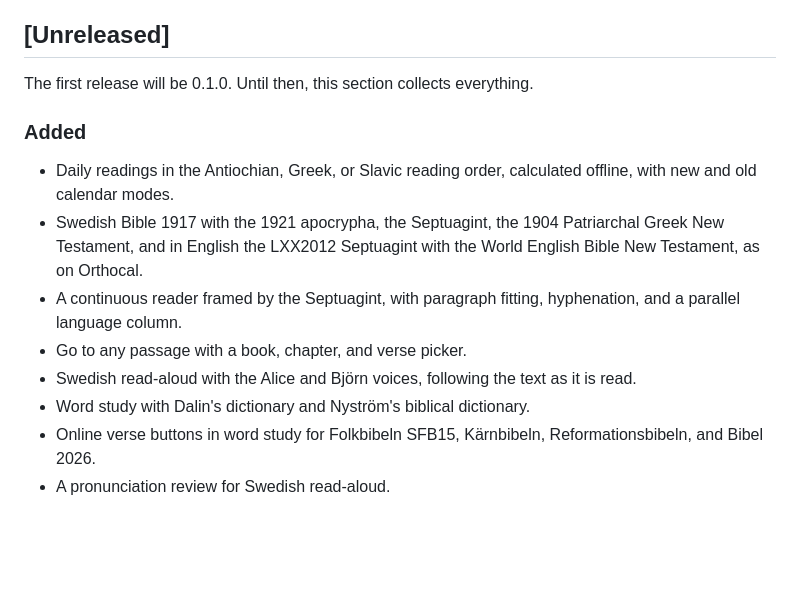
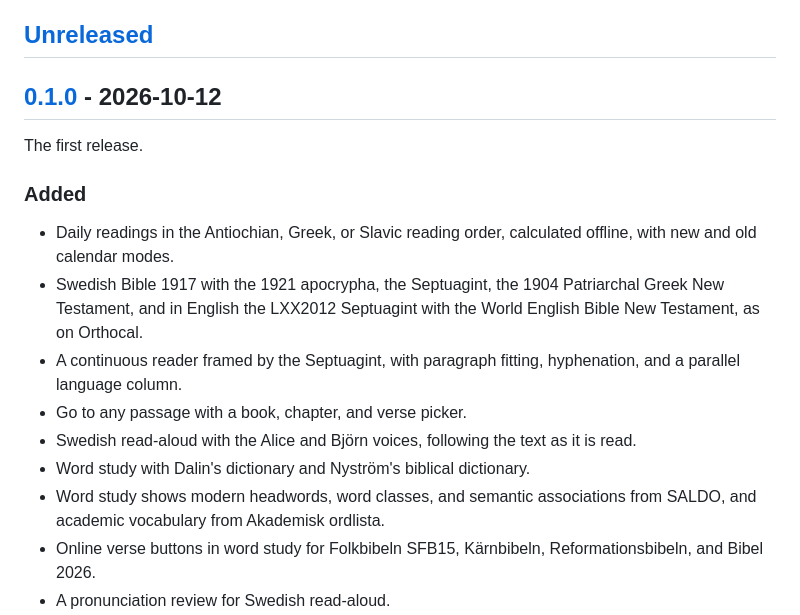
Before and after one commit to jsjoberg/perikop, a Markdown page: CHANGELOG.md, the part around one of its changes. Rendered like a GitHub page; blank space fills up the shorter version.

Commit message:
Release 0.1.0
Co-Authored-By: Claude Opus 5.5 <noreply@anthropic.com>

```diff
--- a/CHANGELOG.md
+++ b/CHANGELOG.md
@@ -8,7 +8,9 @@ Builds between releases show the version and the commit, such as `0.1.0-bffaaa0`
 
 ## [Unreleased]
 
-The first release will be 0.1.0. Until then, this section collects everything.
+## [0.1.0] - 2026-10-12
+
+The first release.
 
 ### Added
 
@@ -18,6 +20,7 @@ The first release will be 0.1.0. Until then, this section collects everything.
 - Go to any passage with a book, chapter, and verse picker.
 - Swedish read-aloud with the Alice and Björn voices, following the text as it is read.
 - Word study with Dalin's dictionary and Nyström's biblical dictionary.
+- Word study shows modern headwords, word classes, and semantic associations from SALDO, and academic vocabulary from Akademisk ordlista.
 - Online verse buttons in word study for Folkbibeln SFB15, Kärnbibeln, Reformationsbibeln, and Bibel 2026.
 - A pronunciation review for Swedish read-aloud.
 - A browser-like toolbar with back, play, pause, and stop, an address field for passages, and right-column choices.
```
Also changed, not shown: other parts of CHANGELOG.md (+3 -0 lines).
